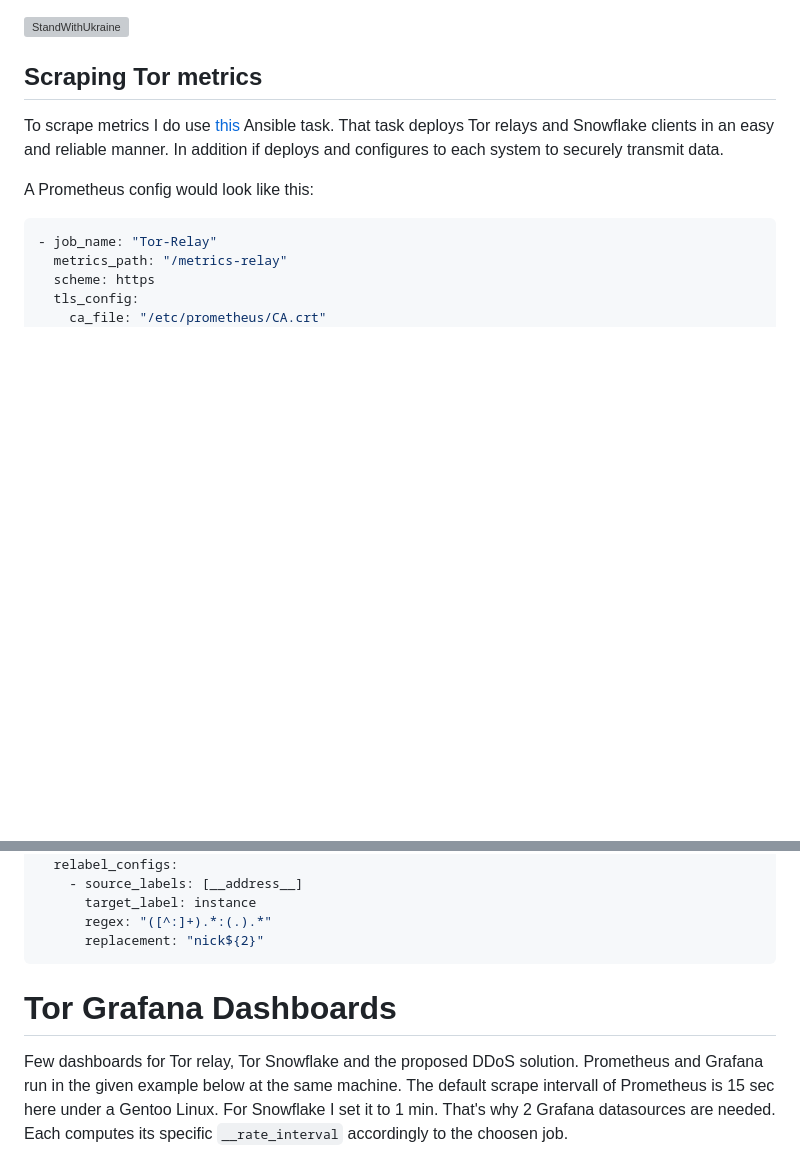
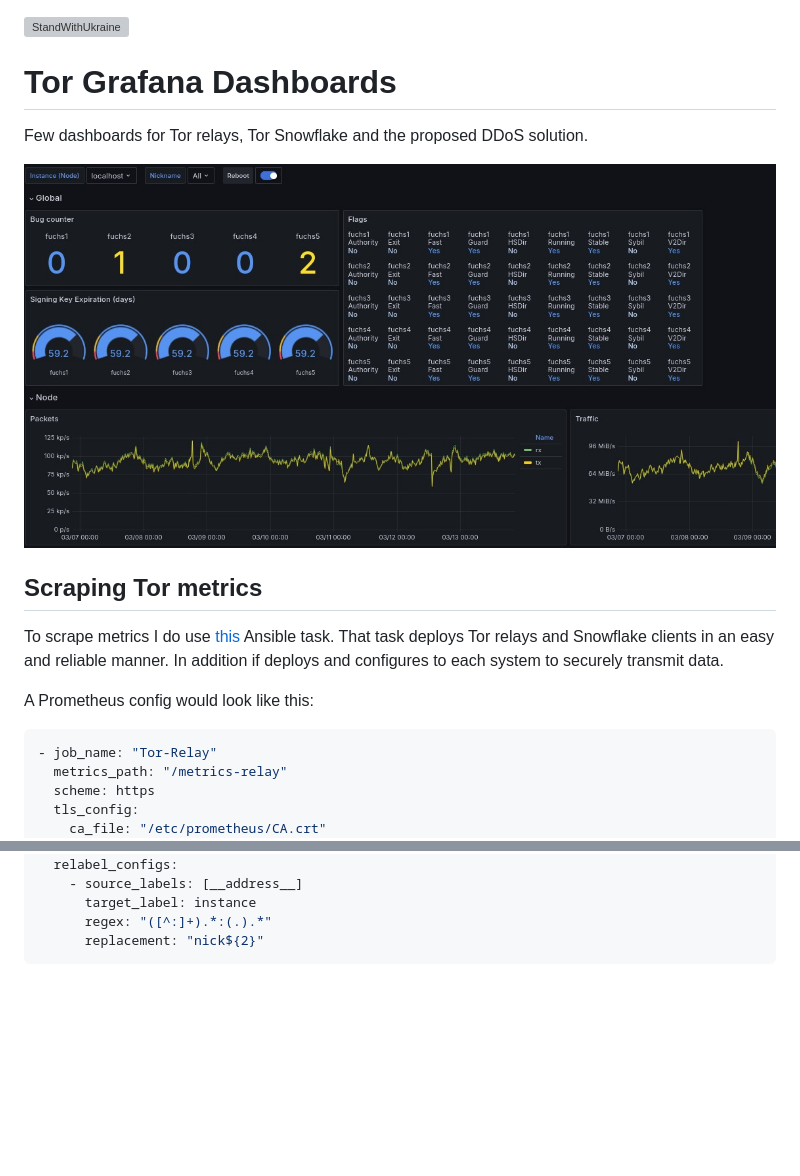
Before and after one commit to toralf/torutils, a Markdown page: dashboards/README.md, 2 parts joined by grey strips. Rendered like a GitHub page; pictures changed too: dashboards/tor-ddos-dashboard.jpg (added); blank space fills up the shorter version; grey boxes are pictures that could not be loaded.

````diff
--- a/dashboards/README.md
+++ b/dashboards/README.md
@@ -1,4 +1,10 @@
 [![StandWithUkraine](https://raw.githubusercontent.com/vshymanskyy/StandWithUkraine/main/badges/StandWithUkraine.svg)](https://github.com/vshymanskyy/StandWithUkraine/blob/main/docs/README.md)
+
+# Tor Grafana Dashboards
+
+Few dashboards for Tor relays, Tor Snowflake and the proposed DDoS solution.
+
+![image](./tor-ddos-dashboard.jpg)
 
 ## Scraping Tor metrics
 
@@ -22,12 +28,3 @@ A Prometheus config would look like this:
       regex: "([^:]+).*:(.).*"
       replacement: "nick${2}"
 ```
-
-# Tor Grafana Dashboards
-
-Few dashboards for Tor relay, Tor Snowflake and the proposed DDoS solution.
-Prometheus and Grafana run in the given example below at the same machine.
-The default scrape intervall of Prometheus is 15 sec here under a Gentoo Linux.
-For Snowflake I set it to 1 min.
-That's why 2 Grafana datasources are needed.
-Each computes its specific `__rate_interval` accordingly to the choosen job.
````
Also changed, not shown: README.md (+1 -1 lines).
